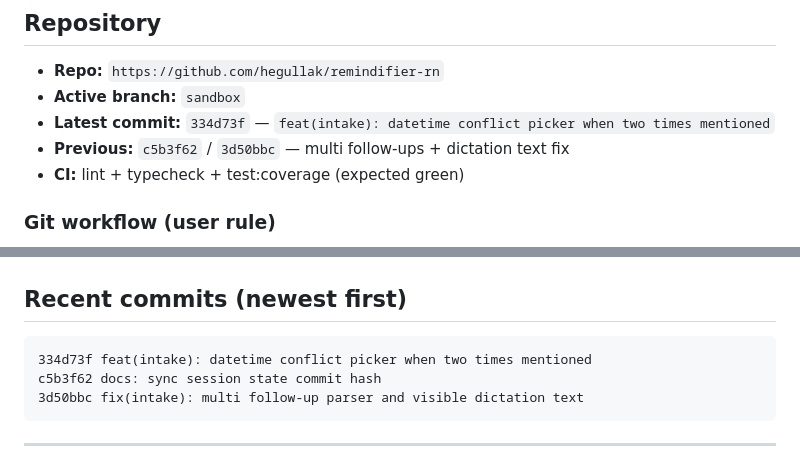
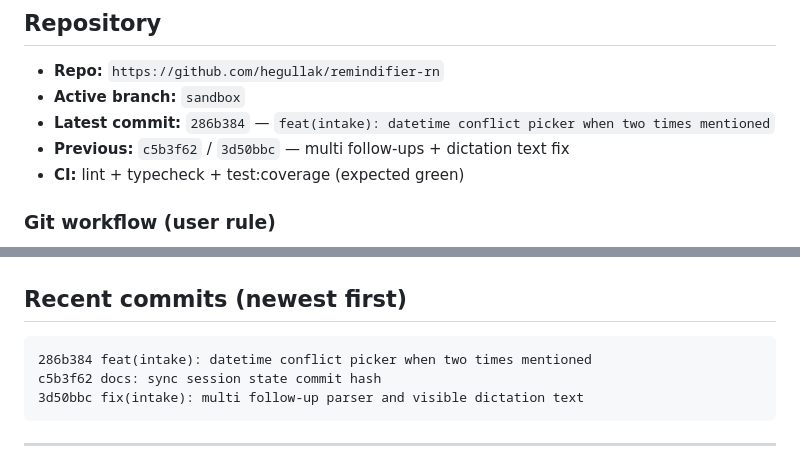
Before and after one commit to hegullak/remindifier-rn, a Markdown page: claude-current-remindifier-state.md, 2 parts joined by grey strips. Drawn GitHub-style.

Commit message:
docs: sync session state commit hash
Co-authored-by: Cursor <cursoragent@cursor.com>

````diff
--- a/claude-current-remindifier-state.md
+++ b/claude-current-remindifier-state.md
@@ -13,7 +13,7 @@ Agent protocol: `.cursor/rules/session-handoff.mdc` · Skill: `.cursor/skills/pr
 
 - **Repo:** `https://github.com/hegullak/remindifier-rn`
 - **Active branch:** `sandbox`
-- **Latest commit:** `334d73f` — `feat(intake): datetime conflict picker when two times mentioned`
+- **Latest commit:** `286b384` — `feat(intake): datetime conflict picker when two times mentioned`
 - **Previous:** `c5b3f62` / `3d50bbc` — multi follow-ups + dictation text fix
 - **CI:** lint + typecheck + test:coverage (expected green)
 
@@ -88,7 +88,7 @@ Other: `sign-in`, `onboarding`, `settings`, `me-scan`
 ## Recent commits (newest first)
 
 ```
-334d73f feat(intake): datetime conflict picker when two times mentioned
+286b384 feat(intake): datetime conflict picker when two times mentioned
 c5b3f62 docs: sync session state commit hash
 3d50bbc fix(intake): multi follow-up parser and visible dictation text
 ```
````
